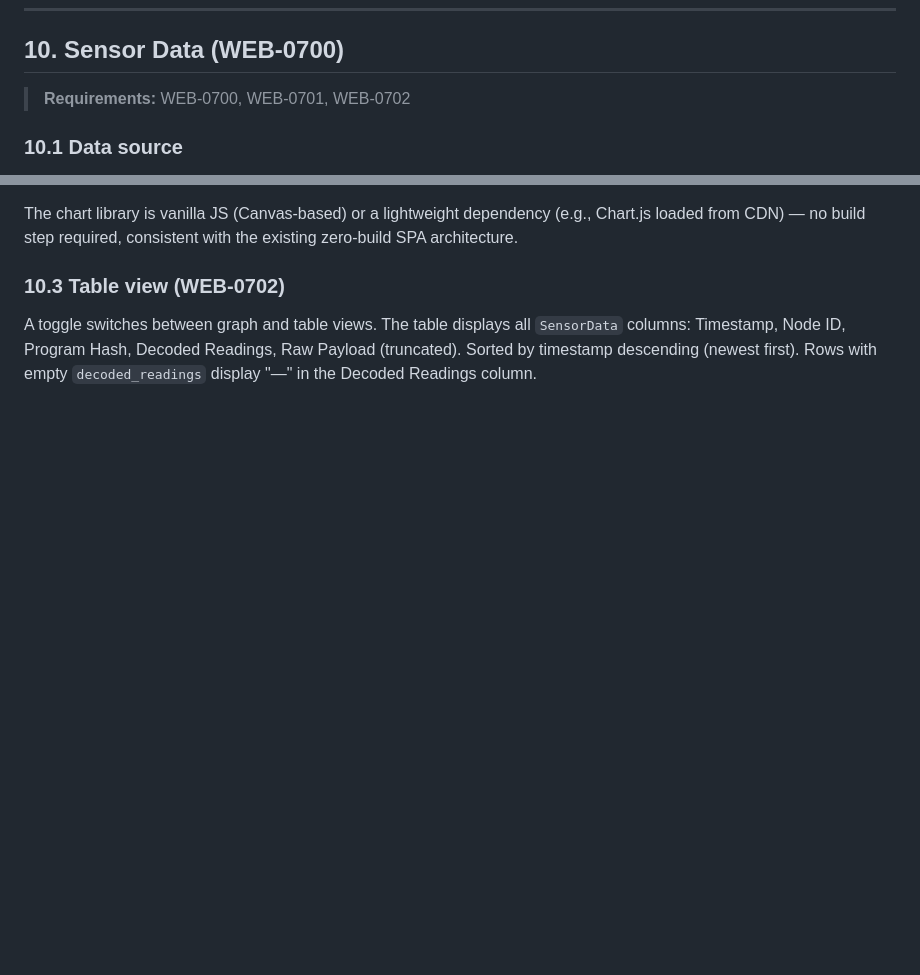
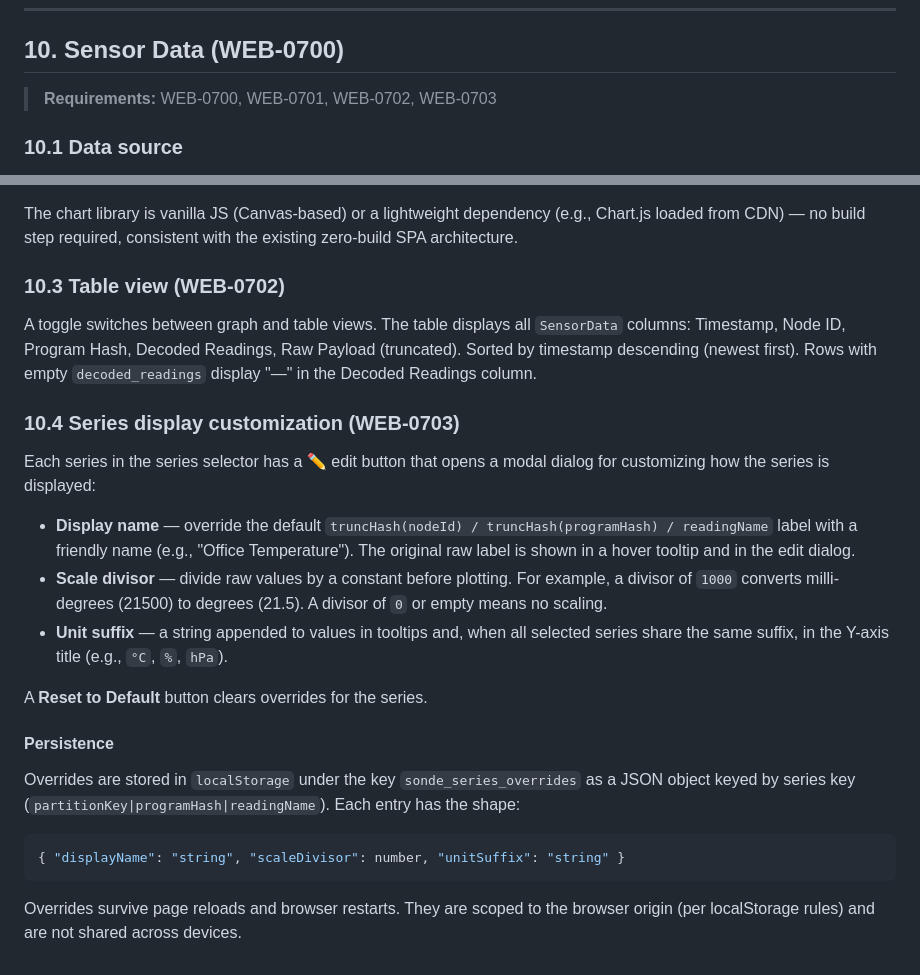
Before and after one commit to Alan-Jowett/sonde, a Markdown page: docs/web-ui-design.md, 2 parts joined by grey strips. Drawn GitHub-style; blank space fills up the shorter version.

Commit message:
docs: add WEB-0703 series display customization to design and validation specs
- Add section 10.4 to web-ui-design.md covering display name, scale
  divisor, unit suffix, and localStorage persistence
- Add T-WEB-0707 through T-WEB-0712 test cases to web-ui-validation.md

Co-authored-by: Copilot <223556219+Copilot@users.noreply.github.com>

````diff
--- a/docs/web-ui-design.md
+++ b/docs/web-ui-design.md
@@ -292,7 +292,7 @@ configuration.
 
 ## 10. Sensor Data (WEB-0700)
 
-> **Requirements:** WEB-0700, WEB-0701, WEB-0702
+> **Requirements:** WEB-0700, WEB-0701, WEB-0702, WEB-0703
 
 ### 10.1  Data source
 
@@ -348,3 +348,35 @@ A toggle switches between graph and table views. The table displays all
 Raw Payload (truncated). Sorted by timestamp descending (newest first).
 Rows with empty `decoded_readings` display "—" in the Decoded Readings
 column.
+
+### 10.4  Series display customization (WEB-0703)
+
+Each series in the series selector has a ✏️ edit button that opens a modal
+dialog for customizing how the series is displayed:
+
+- **Display name** — override the default
+  `truncHash(nodeId) / truncHash(programHash) / readingName` label with a
+  friendly name (e.g., "Office Temperature"). The original raw label is
+  shown in a hover tooltip and in the edit dialog.
+- **Scale divisor** — divide raw values by a constant before plotting.
+  For example, a divisor of `1000` converts milli-degrees (21500) to
+  degrees (21.5). A divisor of `0` or empty means no scaling.
+- **Unit suffix** — a string appended to values in tooltips and, when all
+  selected series share the same suffix, in the Y-axis title
+  (e.g., `°C`, `%`, `hPa`).
+
+A **Reset to Default** button clears overrides for the series.
+
+#### Persistence
+
+Overrides are stored in `localStorage` under the key
+`sonde_series_overrides` as a JSON object keyed by series key
+(`partitionKey|programHash|readingName`). Each entry has the shape:
+
+```json
+{ "displayName": "string", "scaleDivisor": number, "unitSuffix": "string" }
+```
+
+Overrides survive page reloads and browser restarts. They are scoped to
+the browser origin (per localStorage rules) and are not shared across
+devices.
````
Also changed, not shown: docs/web-ui-validation.md (+6 -0 lines).
